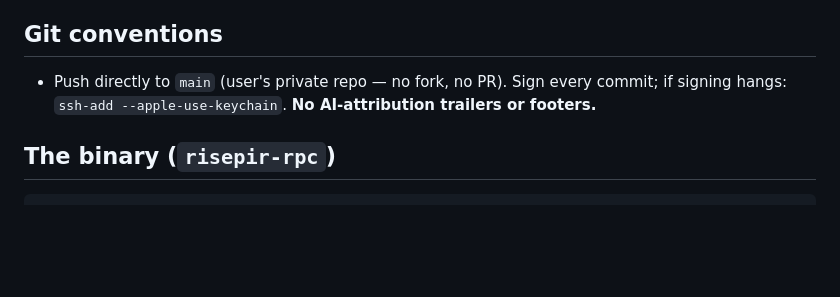
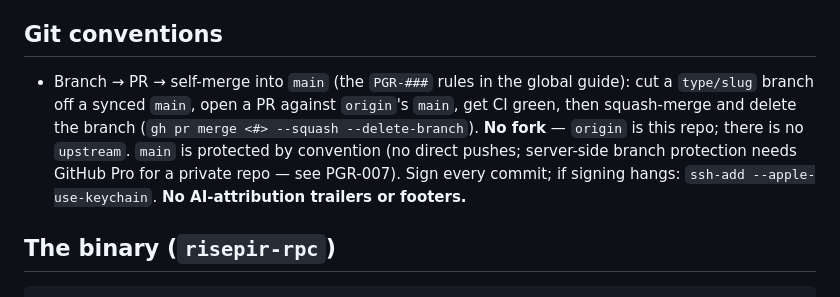
Before and after one commit to bao-ninh-orochi/private-eth-getbalance-work, a Markdown page: CLAUDE.md, the part around the change. Rendered like a GitHub page; blank space fills up the shorter version.

Commit message:
docs: adopt the branch -> PR -> self-merge workflow (PGR) (#4)
Replace the "push directly to main" convention with the PR-and-merge model:
branch off synced main, open a PR to origin's main (no fork), CI green, then
squash-merge and delete the branch. main is protected by convention (server-side
branch protection needs GitHub Pro for a private repo). Codified globally as the
PGR-### rules; this is the first change to land through it.

```diff
--- a/CLAUDE.md
+++ b/CLAUDE.md
@@ -67,9 +67,14 @@ today** and there is a **live GCP deployment** (below).
 
 ## Git conventions
 
-- Push directly to `main` (user's private repo — no fork, no PR). Sign every
-  commit; if signing hangs: `ssh-add --apple-use-keychain`. **No AI-attribution
-  trailers or footers.**
+- Branch → PR → self-merge into `main` (the `PGR-###` rules in the global guide):
+  cut a `type/slug` branch off a synced `main`, open a PR against `origin`'s
+  `main`, get CI green, then squash-merge and delete the branch
+  (`gh pr merge <#> --squash --delete-branch`). **No fork** — `origin` is this
+  repo; there is no `upstream`. `main` is protected by convention (no direct
+  pushes; server-side branch protection needs GitHub Pro for a private repo — see
+  PGR-007). Sign every commit; if signing hangs: `ssh-add --apple-use-keychain`.
+  **No AI-attribution trailers or footers.**
 
 ## The binary (`risepir-rpc`)
 
```
